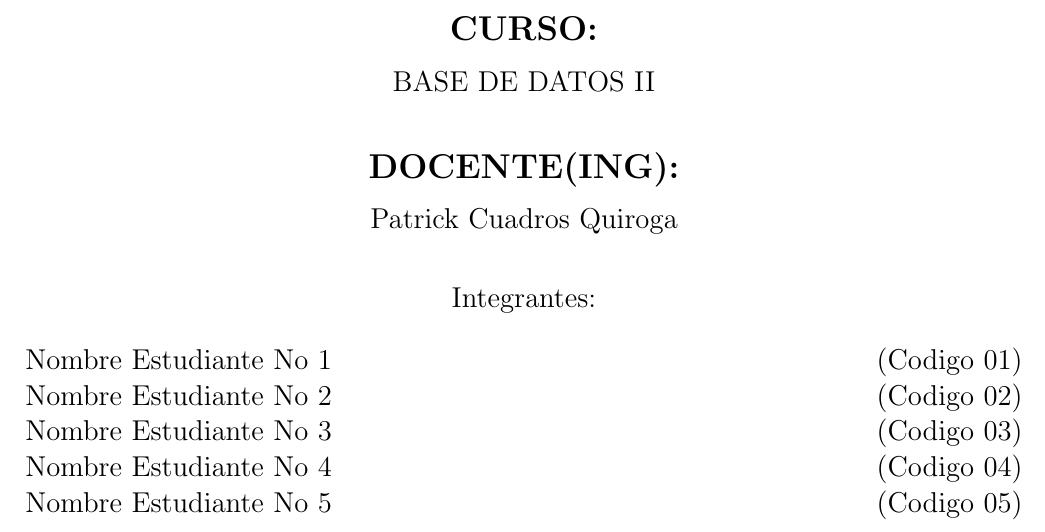
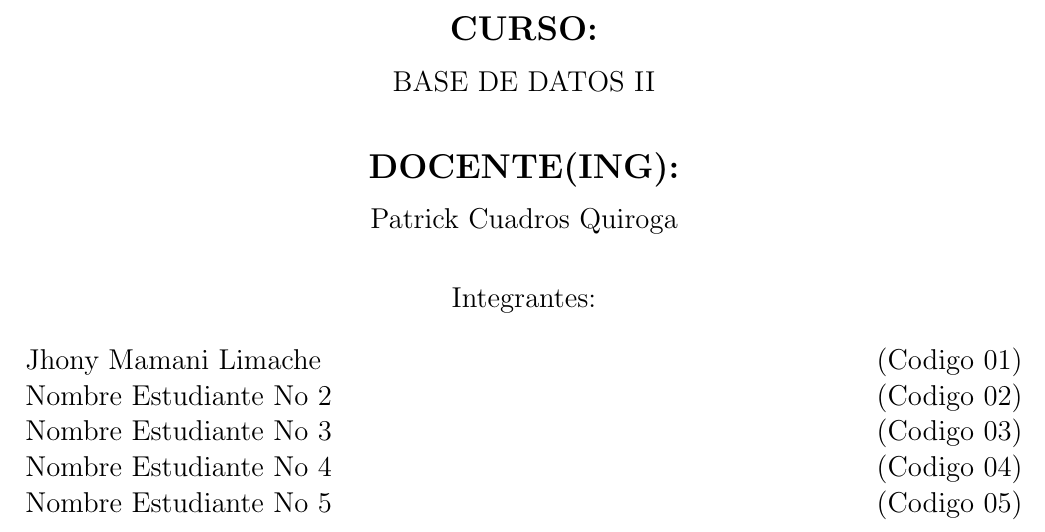
Before and after one commit to NilsonLauraAtencio/BDII_Informe_Lab_01, a LaTeX document (InformeLaboratorio01.tex): part of page 1 of 13, cut so that both start at the same text. Compiled offline with pdfLaTeX.

Commit message:
cambio caratula

```diff
--- a/InformeLaboratorio01.tex
+++ b/InformeLaboratorio01.tex
@@ -76,7 +76,7 @@ BASE DE DATOS II\\
 \begin{large}
 Integrantes: \\
 \begin{flushleft}
-Nombre Estudiante No 1		\hfill	(Codigo 01) \\
+Jhony Mamani Limache		\hfill	(Codigo 01) \\
 Nombre Estudiante No 2 		\hfill	(Codigo 02) \\
 Nombre Estudiante No 3          	\hfill	(Codigo 03) \\
 Nombre Estudiante No 4    	\hfill	(Codigo 04) \\
```
Also changed, not shown: InformeLaboratorio01.pdf, 2 other files.
